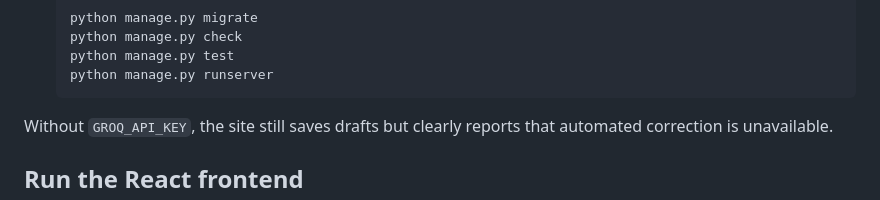
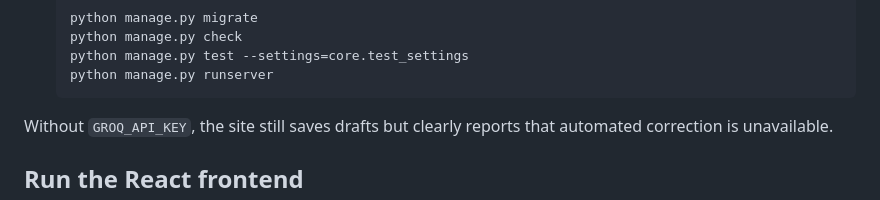
Before and after one commit to SoheilAbdollahiii/english-learning, a Markdown page: README.md, the part around the change. Drawn GitHub-style.

Commit message:
docs: use dedicated Django test settings in setup guide

````diff
--- a/README.md
+++ b/README.md
@@ -67,7 +67,7 @@ Run `python manage.py migrate` after pulling the changes so the personal data ta
    ```bash
    python manage.py migrate
    python manage.py check
-   python manage.py test
+   python manage.py test --settings=core.test_settings
    python manage.py runserver
    ```
 
````
